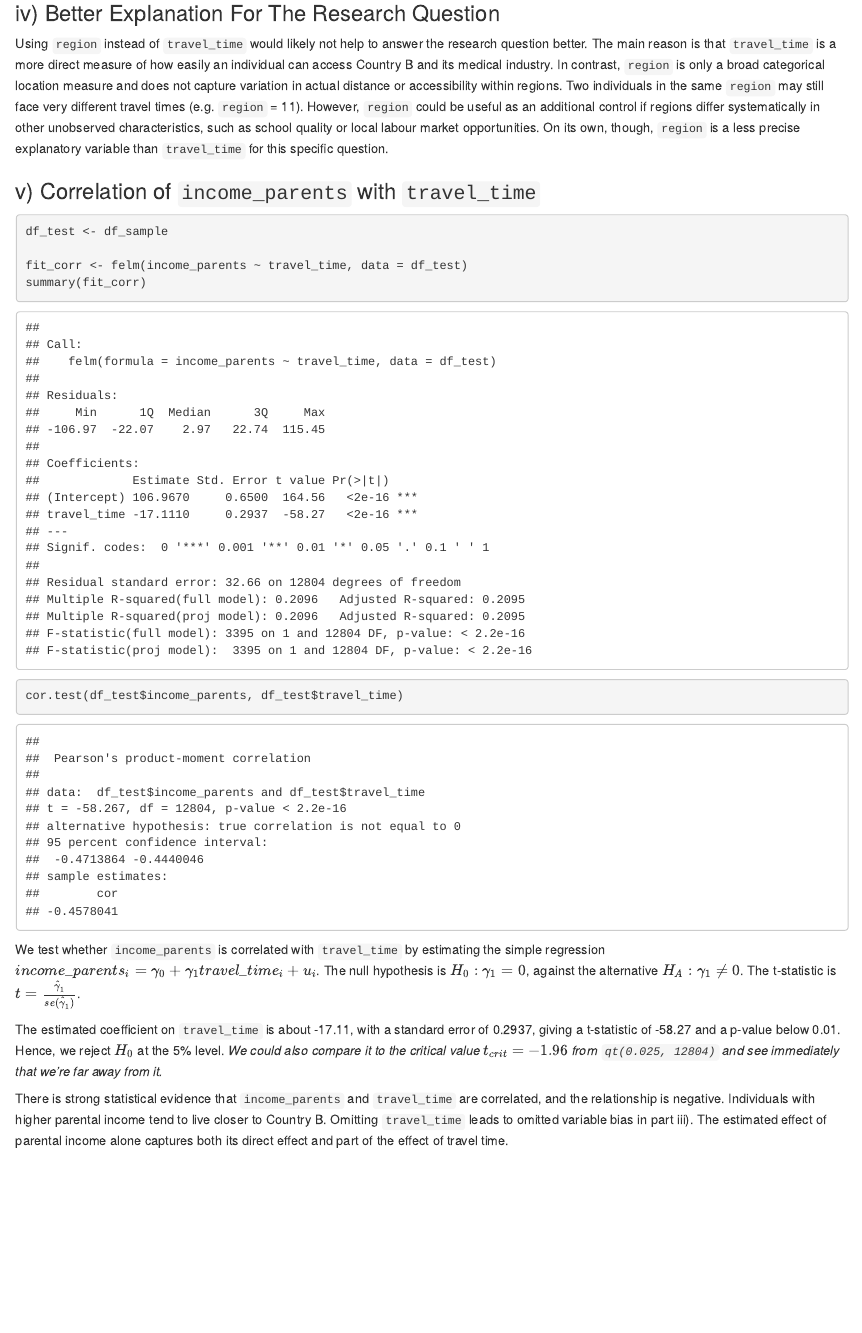
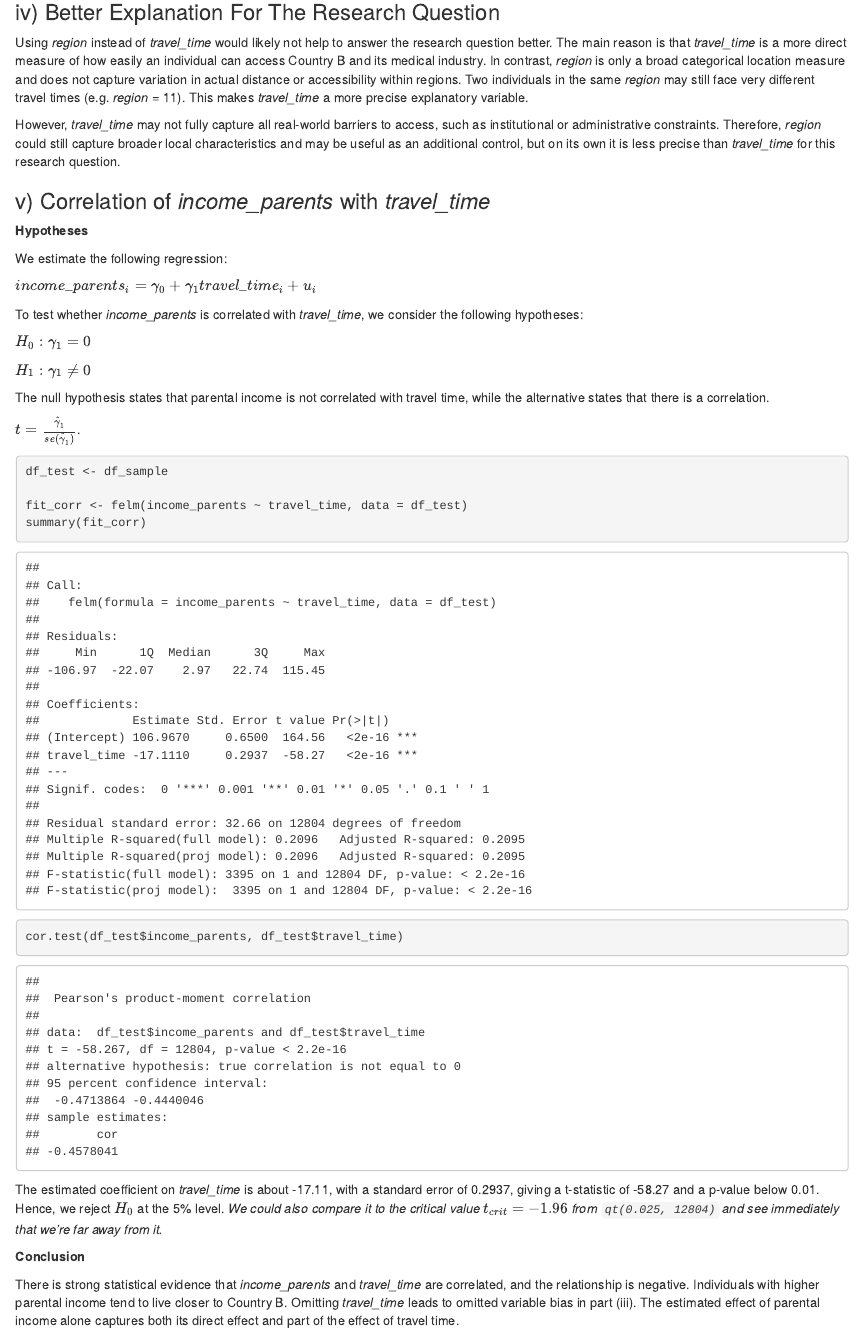
Before and after one commit to alekswithk/Data-Analytics-II, an R Markdown document (Assignment_3/Assignment_3.Rmd): the page in a window 1100 px wide, from 4020 px down before the commit and from 4010 px down after it, so that both start at the same text. The pictures show the output file Assignment_3/Assignment_3.html that the author committed with the source, opened offline.

Commit message:
Updated solutions

````diff
--- a/Assignment_3/Assignment_3.Rmd
+++ b/Assignment_3/Assignment_3.Rmd
@@ -121,10 +120,27 @@ In the joint regression from part (ii), the coefficient on income_parents is muc
 
 ### iv) Better Explanation For The Research Question
 
-Using `region` instead of `travel_time` would likely not help to answer the research question better. The main reason is that `travel_time` is a more direct measure of how easily an individual can access Country B and its medical industry. In contrast, `region` is only a broad categorical location measure and does not capture variation in actual distance or accessibility within regions. Two individuals in the same `region` may still face very different travel times (e.g. `region` = 11). However, `region` could be useful as an additional control if regions differ systematically in other unobserved characteristics, such as school quality or local labour market opportunities. On its own, though, `region` is a less precise explanatory variable than `travel_time` for this specific question.
+Using *region* instead of *travel_time* would likely not help to answer the research question better. The main reason is that *travel_time* is a more direct measure of how easily an individual can access Country B and its medical industry. In contrast, *region* is only a broad categorical location measure and does not capture variation in actual distance or accessibility within regions. Two individuals in the same *region* may still face very different travel times (e.g. *region* = 11). This makes *travel_time* a more precise explanatory variable.
 
+However, *travel_time* may not fully capture all real-world barriers to access, such as institutional or administrative constraints. Therefore, *region* could still capture broader local characteristics and may be useful as an additional control, but on its own it is less precise than *travel_time* for this research question.
 
-### v) Correlation of `income_parents` with `travel_time`
+### v) Correlation of *income_parents* with *travel_time*
+
+**Hypotheses**
+
+We estimate the following regression:
+
+$income\_parents_i = \gamma_0 + \gamma_1 travel\_time_i + u_i$
+
+To test whether *income_parents* is correlated with *travel_time*, we consider the following hypotheses:
+
+$H_0: \gamma_1 = 0$
+
+$H_1: \gamma_1 \neq 0$
+
+The null hypothesis states that parental income is not correlated with travel time, while the alternative states that there is a correlation.
+
+$t=\frac{\hat{\gamma}_1}{se(\hat{\gamma}_1)}$.
 
 ```{r}
 df_test <- df_sample
@@ -134,13 +150,9 @@ summary(fit_corr)
 
 cor.test(df_test$income_parents, df_test$travel_time)
 ```
-We test whether `income_parents` is correlated with `travel_time` by estimating the simple regression
-$income\_parents_i = \gamma_0 + \gamma_1 travel\_time_i + u_i$.
-The null hypothesis is $H_0:\gamma_1=0$, against the alternative $H_A:\gamma_1\neq 0$. The t-statistic is
-$t=\frac{\hat{\gamma}_1}{se(\hat{\gamma}_1)}$.
 
-The estimated coefficient on `travel_time` is about -17.11, with a standard error of 0.2937, giving a t-statistic of -58.27 and a p-value below 0.01. Hence, we reject $H_0$ at the 5% level. *We could also compare it to the critical value $t_{crit} = -1.96$ from `qt(0.025, 12804)` and see immediately that we're far away from it.*
+The estimated coefficient on *travel_time* is about -17.11, with a standard error of 0.2937, giving a t-statistic of -58.27 and a p-value below 0.01. Hence, we reject $H_0$ at the 5% level. *We could also compare it to the critical value $t_{crit} = -1.96$ from `qt(0.025, 12804)` and see immediately that we're far away from it.*
 
-There is strong statistical evidence that `income_parents` and `travel_time` are correlated, and the relationship is negative. Individuals with higher parental income tend to live closer to Country B. Omitting `travel_time` leads to omitted variable bias in part iii). The estimated effect of parental income alone captures both its direct effect and part of the effect of travel time.
+**Conclusion**
 
-### vi) Joint Significance of `travel_time` and `income_parents`
+There is strong statistical evidence that *income_parents* and *travel_time* are correlated, and the relationship is negative. Individuals with higher parental income tend to live closer to Country B. Omitting *travel_time* leads to omitted variable bias in part (iii). The estimated effect of parental income alone captures both its direct effect and part of the effect of travel time.
````
Also changed, not shown: Assignment_3/Assignment_3.html, Assignment_3/Assignment_3.Rmd (9 more changed lines).
